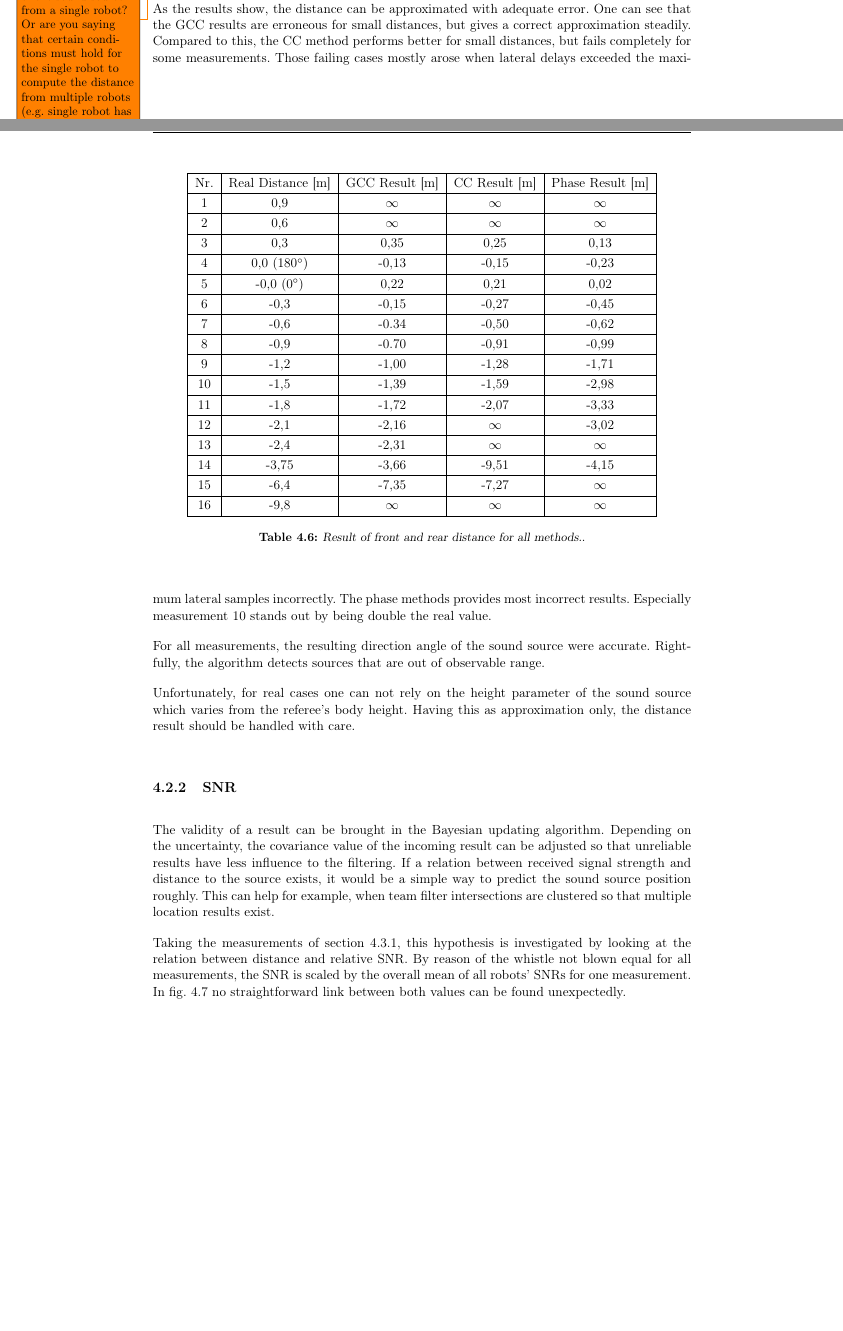
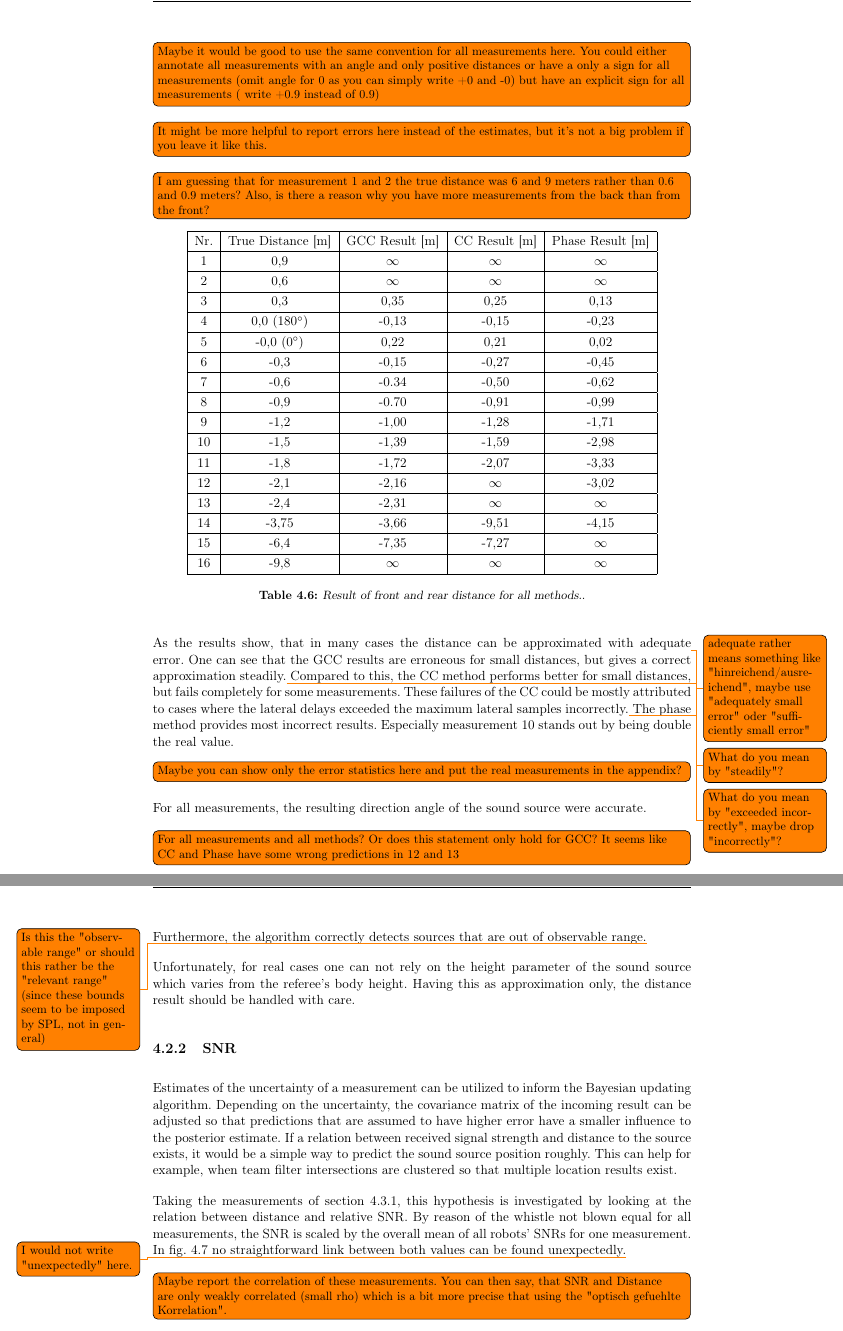
Before and after one commit to ykonda/Masterthesis, a LaTeX thesis (Thesis.tex, which reads content/04_additionalInfo.tex): two parts of pages 64 and 65 of 86 before the commit and two parts of pages 65 and 66 of 88 after it, joined at a grey line, cut at the place of the change, the shorter picture padded with empty space. Compiled offline with pdfLaTeX.

Commit message:
Comments on AdditionalInfo (2)

```diff
--- a/content/04_additionalInfo.tex
+++ b/content/04_additionalInfo.tex
@@ -35,11 +35,21 @@ In the other case (0\si{\degree}), the whistle was aligned with the robot.
 The distance is represented in robot coordinates, so that positive distance
 expresses that the source was placed in front of the robot and oriented towards it
 and vise versa.
+\todo[inline]{Maybe it would be good to use the same convention for all
+measurements here. You could either annotate all measurements with an angle and
+only positive distances or have a only a sign for all measurements (omit angle
+for 0 as you can simply write +0 and -0) but have an explicit sign for all
+measurements ( write +0.9 instead of 0.9)}
+\todo[inline]{It might be more helpful to report errors here instead of the
+estimates, but it's not a big problem if you leave it like this.}
+\todo[inline]{I am guessing that for measurement 1 and 2 the true distance was
+6 and 9 meters rather than 0.6 and 0.9 meters? Also, is there a reason why you
+have more measurements from the back than from the front?}
 % -------------------------------------------------------------
 \btline{ht}{1.2}
 \btab{|c|c|c|c|c|c|}
 \hline
-Nr. & Real Distance [\si{\meter}] & GCC Result [\si{\meter}] & CC Result [\si{\meter}] & Phase Result [\si{\meter}]\\
+Nr. & True Distance [\si{\meter}] & GCC Result [\si{\meter}] & CC Result [\si{\meter}] & Phase Result [\si{\meter}]\\
 \hline
 1 & 0,9 & $\infty$  & $\infty$ & $\infty$ \\
 \hline
@@ -77,19 +87,31 @@ Nr. & Real Distance [\si{\meter}] & GCC Result [\si{\meter}] & CC Result [\si{\m
 \et{Result of front and rear distance for all methods.}{04_distance}
 % -------------------------------------------------------------
 
-As the results show, the distance can be approximated with adequate error.
-One can see that the \ac{GCC} results are erroneous for small distances,
-but gives a correct approximation steadily.
+As the results show, that in many cases the distance can be approximated with
+adequate\todo{adequate rather means something like "hinreichend/ausreichend", maybe use "adequately
+small error" oder "sufficiently small error"} error. One can see that the
+\ac{GCC} results are erroneous for small
+distances, but gives a correct approximation steadily.\todo{What do you mean by "steadily"?}
 Compared to this, the \ac{CC} method performs better for small distances,
 but fails completely for some measurements.
-Those failing cases mostly arose when lateral delays exceeded the maximum
-lateral samples incorrectly.
-The phase methods provides most incorrect results.
+These failures of the \ac{CC} could be mostly attributed to cases where the
+lateral delays exceeded the maximum lateral samples incorrectly.\todo{What do
+you mean by "exceeded incorrectly", maybe drop "incorrectly"?}
+The phase method provides most incorrect results.
 Especially measurement 10 stands out by being double the real value.
+
+\todo[inline]{Maybe you can show only the error statistics here and put the
+real measurements in the appendix?}
 
 For all measurements, the resulting direction angle of the sound source were
 accurate.
-Rightfully, the algorithm detects sources that are out of observable range.
+\todo[inline]{For all measurements and all methods? Or does this statement only
+hold for GCC? It seems like CC and Phase have some wrong predictions in 12 and
+13}
+Furthermore, the algorithm correctly detects sources that are out of
+observable range.\todo{Is this the "observable range" or should this rather be
+the "relevant range" (since these bounds seem to be imposed by SPL, not in
+general)}
 
 Unfortunately, for real cases one can not rely on the height parameter of the sound
 source which varies from the referee's body height.
@@ -99,9 +121,11 @@ with care.
 \subsection{SNR}
 \label{subsec:04_snr}
 
-The validity of a result can be brought in the Bayesian updating algorithm.
-Depending on the uncertainty, the covariance value of the incoming result can be adjusted
-so that unreliable results have less influence to the filtering.
+Estimates of the uncertainty of a measurement can be utilized to inform the
+Bayesian updating algorithm.
+Depending on the uncertainty, the covariance matrix of the incoming result can
+be adjusted so that predictions that are assumed to have higher error have
+a smaller influence to the posterior estimate.
 If a relation between received signal strength and distance to the source exists,
 it would be a simple way to predict the sound source position roughly.
 This can help for example, when team filter intersections are clustered so that
@@ -116,7 +140,11 @@ the \ac{SNR} is scaled by the overall mean of all robots' \acp{SNR} for one
 measurement.
 % $\text{Relative SNR} = \frac{SNR_{robot}}{Mean(SNR_{measurement})}$.
 In \cref{fig:04_snrDistance} no straightforward
-link between both values can be found unexpectedly.
+link between both values can be found unexpectedly.\todo{I would not write
+"unexpectedly" here.}
+\todo[inline]{Maybe report the correlation of these measurements. You can then
+say, that SNR and Distance are only weakly correlated (small rho) which is
+a bit more precise that using the "optisch gefuehlte Korrelation".}
 % -------------------------------------------------------------
 \begin{figure}[ht]
 	\centering
```
Also changed, not shown: content/04_additionalInfo.tex (4 more changed lines).
